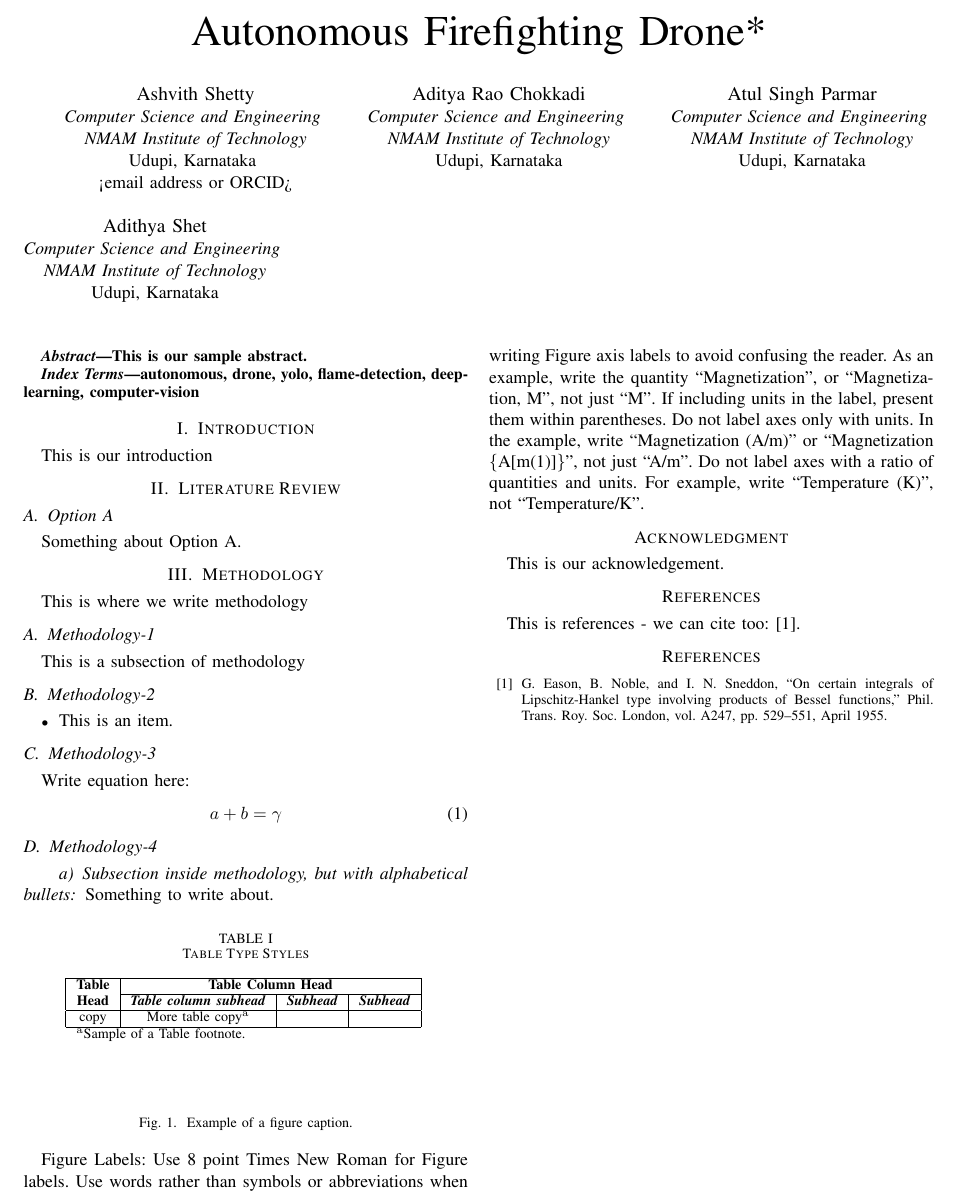
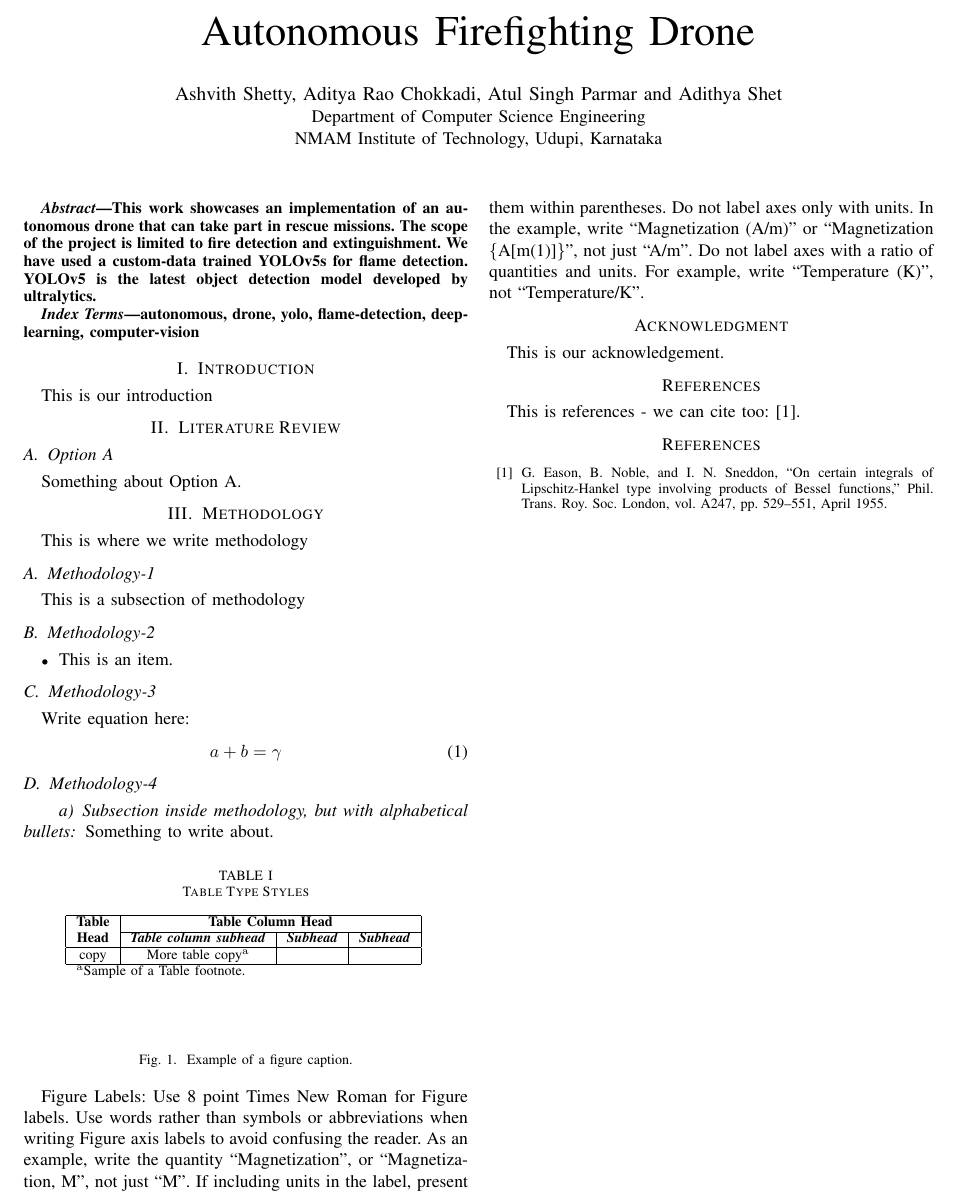
Before and after one commit to addo5919/AutonomousDrone, a LaTeX paper (paper.tex): part of the page, cut so that both start at the same text. Compiled offline with pdfLaTeX.

Commit message:
Change author format, added some abstract

```diff
--- a/paper.tex
+++ b/paper.tex
@@ -11,38 +11,23 @@
     T\kern-.1667em\lower.7ex\hbox{E}\kern-.125emX}}
 \begin{document}
 
-\title{Autonomous Firefighting Drone*\\
-%{\footnotesize \textsuperscript{*}Note: Sub-titles are not captured in Xplore and
-%should not be used}
-%\thanks{Identify applicable funding agency here. If none, delete this.}
+\title{Autonomous Firefighting Drone}
+
+\author{
+\IEEEauthorblockN{
+Ashvith Shetty,
+Aditya Rao Chokkadi,
+Atul Singh Parmar and
+Adithya Shet
 }
-
-\author{\IEEEauthorblockN{Ashvith Shetty}
-\IEEEauthorblockA{\textit{Computer Science and Engineering} \\
-\textit{NMAM Institute of Technology}\\
-Udupi, Karnataka \\
-<email address or ORCID>}
-\and
-\IEEEauthorblockN{Aditya Rao Chokkadi}
-\IEEEauthorblockA{\textit{Computer Science and Engineering} \\
-\textit{NMAM Institute of Technology}\\
-Udupi, Karnataka}
-\and
-\IEEEauthorblockN{Atul Singh Parmar}
-\IEEEauthorblockA{\textit{Computer Science and Engineering} \\
-\textit{NMAM Institute of Technology}\\
-Udupi, Karnataka}
-\and
-\IEEEauthorblockN{Adithya Shet}
-\IEEEauthorblockA{\textit{Computer Science and Engineering} \\
-\textit{NMAM Institute of Technology}\\
-Udupi, Karnataka}
+\IEEEauthorblockA{Department of Computer Science Engineering\\
+NMAM Institute of Technology, Udupi, Karnataka}
 }
 
 \maketitle
 
 \begin{abstract}
-This is our sample abstract.
+This work showcases an implementation of an autonomous drone that can take part in rescue missions. The scope of the project is limited to fire detection and extinguishment. We have used a custom-data trained YOLOv5s for flame detection. YOLOv5 is the latest object detection model developed by ultralytics. %Although there was a controversy around the YOLOv5 model being worse than YOLOv5, it was faster to train than the other
 \end{abstract}
 
 \begin{IEEEkeywords}
```
